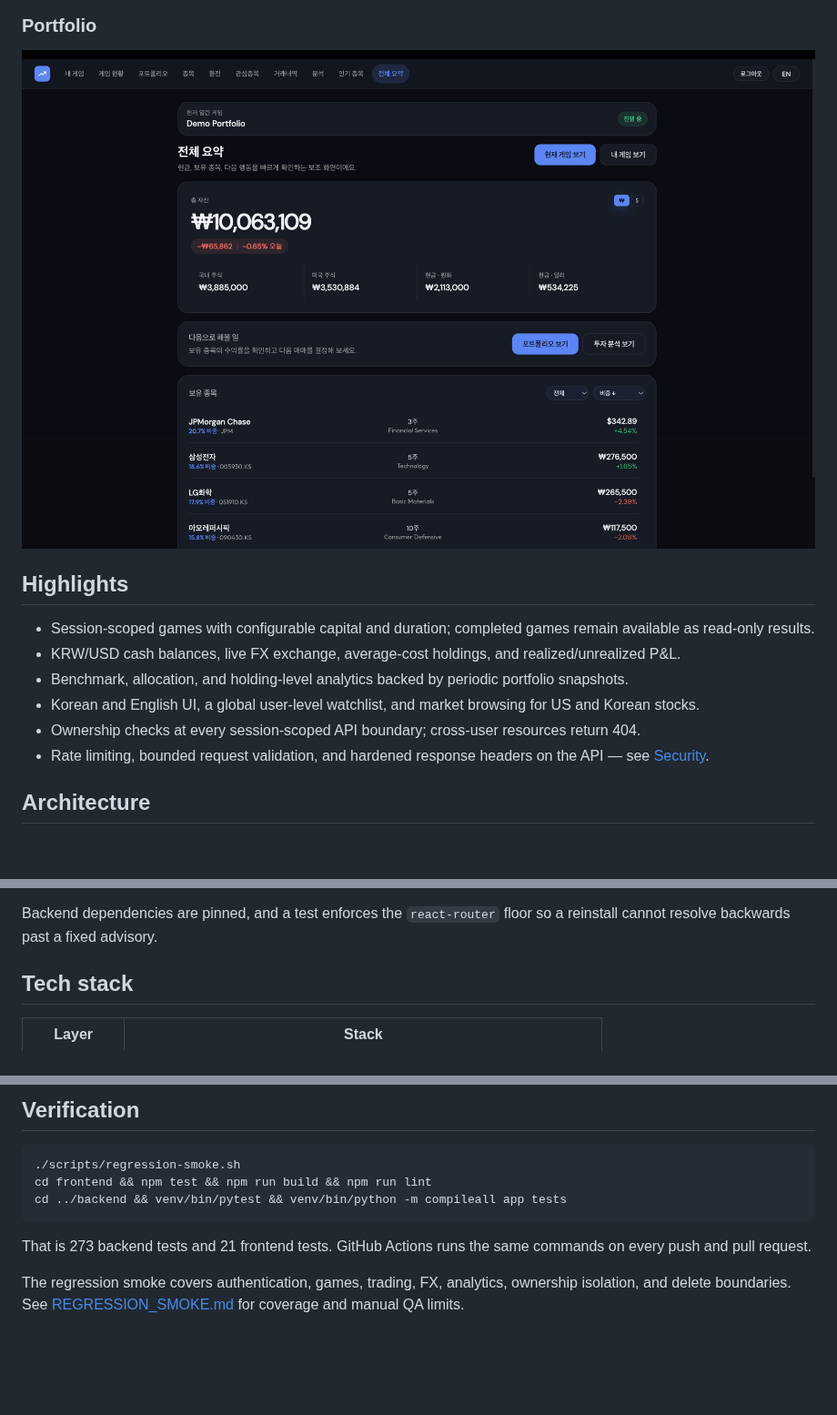
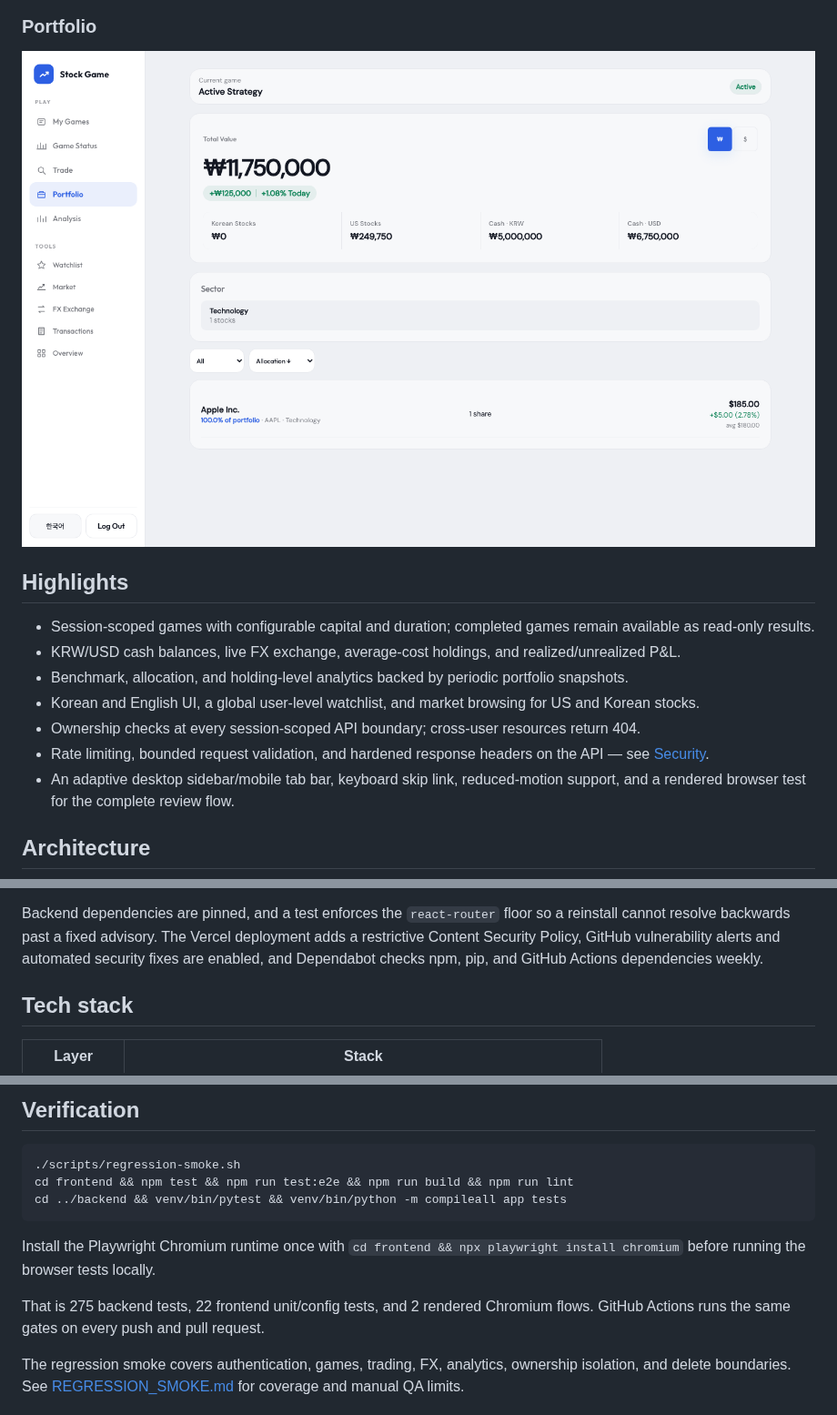
Before and after one commit to mhju0/stock-game, a Markdown page: README.md, 3 parts joined by grey strips. Shown at 91% size. GitHub-like rendering; pictures changed too: docs/screenshots/portfolio-summary.png; blank space fills up the shorter version.

````diff
--- a/README.md
+++ b/README.md
@@ -32,6 +38,7 @@ Sign in with `demo` / `demo1234` to explore a pre-populated portfolio. The Rende
 - Korean and English UI, a global user-level watchlist, and market browsing for US and Korean stocks.
 - Ownership checks at every session-scoped API boundary; cross-user resources return 404.
 - Rate limiting, bounded request validation, and hardened response headers on the API — see [Security](#security).
+- An adaptive desktop sidebar/mobile tab bar, keyboard skip link, reduced-motion support, and a rendered browser test for the complete review flow.
 
 ## Architecture
 
@@ -79,6 +86,7 @@ The account budget is charged only after credentials are checked and only when t
 - Market-data misses are cached too, so a loop over unknown symbols cannot force an outbound call per request.
 
 Backend dependencies are pinned, and a test enforces the `react-router` floor so a reinstall cannot resolve backwards past a fixed advisory.
+The Vercel deployment adds a restrictive Content Security Policy, GitHub vulnerability alerts and automated security fixes are enabled, and Dependabot checks npm, pip, and GitHub Actions dependencies weekly.
 
 ## Tech stack
 
@@ -134,11 +142,13 @@ The app starts at `http://localhost:5173`.
 
 ```bash
 ./scripts/regression-smoke.sh
-cd frontend && npm test && npm run build && npm run lint
+cd frontend && npm test && npm run test:e2e && npm run build && npm run lint
 cd ../backend && venv/bin/pytest && venv/bin/python -m compileall app tests
 ```
 
-That is 273 backend tests and 21 frontend tests. GitHub Actions runs the same commands on every push and pull request.
+Install the Playwright Chromium runtime once with `cd frontend && npx playwright install chromium` before running the browser tests locally.
+
+That is 275 backend tests, 22 frontend unit/config tests, and 2 rendered Chromium flows. GitHub Actions runs the same gates on every push and pull request.
 
 The regression smoke covers authentication, games, trading, FX, analytics, ownership isolation, and delete boundaries. See [REGRESSION_SMOKE.md](REGRESSION_SMOKE.md) for coverage and manual QA limits.
 
````
Also changed, not shown: other parts of README.md (+6 -0 lines), CHANGELOG.md (added, +23 -0 lines), MAINTENANCE.md (added, +22 -0 lines), docs/screenshots/games-overview.png, docs/screenshots/performance-benchmark.png, 4 other files.
